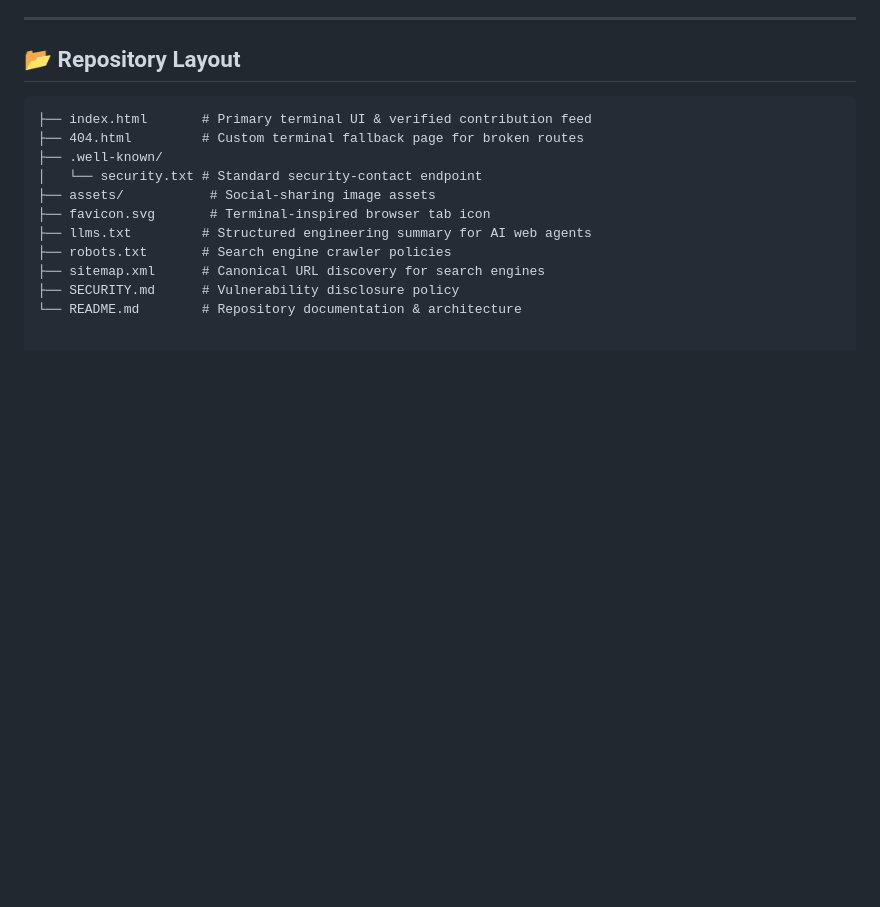
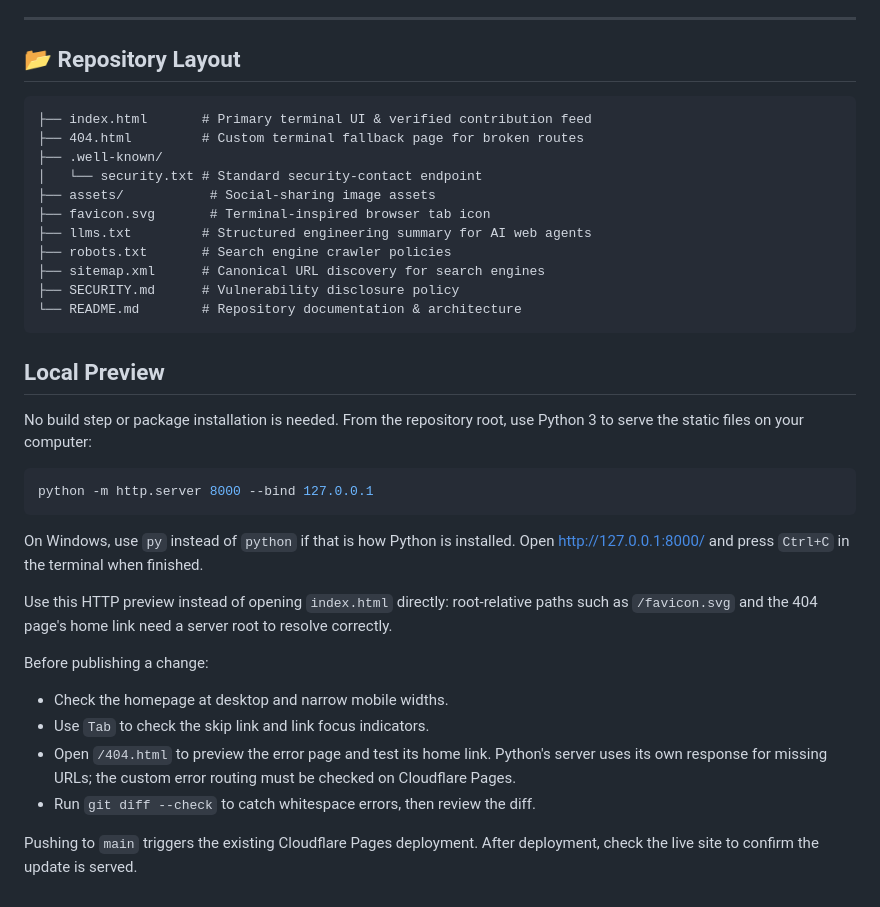
Before and after one commit to IzzaldinSamir/portfolio-site, a Markdown page: README.md, the part around the change. Rendered like a GitHub page; blank space fills up the shorter version.

Commit message:
Document local preview and pre-deployment checks

````diff
--- a/README.md
+++ b/README.md
@@ -41,3 +41,25 @@
 ├── sitemap.xml      # Canonical URL discovery for search engines
 ├── SECURITY.md      # Vulnerability disclosure policy
 └── README.md        # Repository documentation & architecture
+```
+
+## Local Preview
+
+No build step or package installation is needed. From the repository root, use Python 3 to serve the static files on your computer:
+
+```sh
+python -m http.server 8000 --bind 127.0.0.1
+```
+
+On Windows, use `py` instead of `python` if that is how Python is installed. Open [http://127.0.0.1:8000/](http://127.0.0.1:8000/) and press `Ctrl+C` in the terminal when finished.
+
+Use this HTTP preview instead of opening `index.html` directly: root-relative paths such as `/favicon.svg` and the 404 page's home link need a server root to resolve correctly.
+
+Before publishing a change:
+
+- Check the homepage at desktop and narrow mobile widths.
+- Use `Tab` to check the skip link and link focus indicators.
+- Open `/404.html` to preview the error page and test its home link. Python's server uses its own response for missing URLs; the custom error routing must be checked on Cloudflare Pages.
+- Run `git diff --check` to catch whitespace errors, then review the diff.
+
+Pushing to `main` triggers the existing Cloudflare Pages deployment. After deployment, check the live site to confirm the update is served.
````
